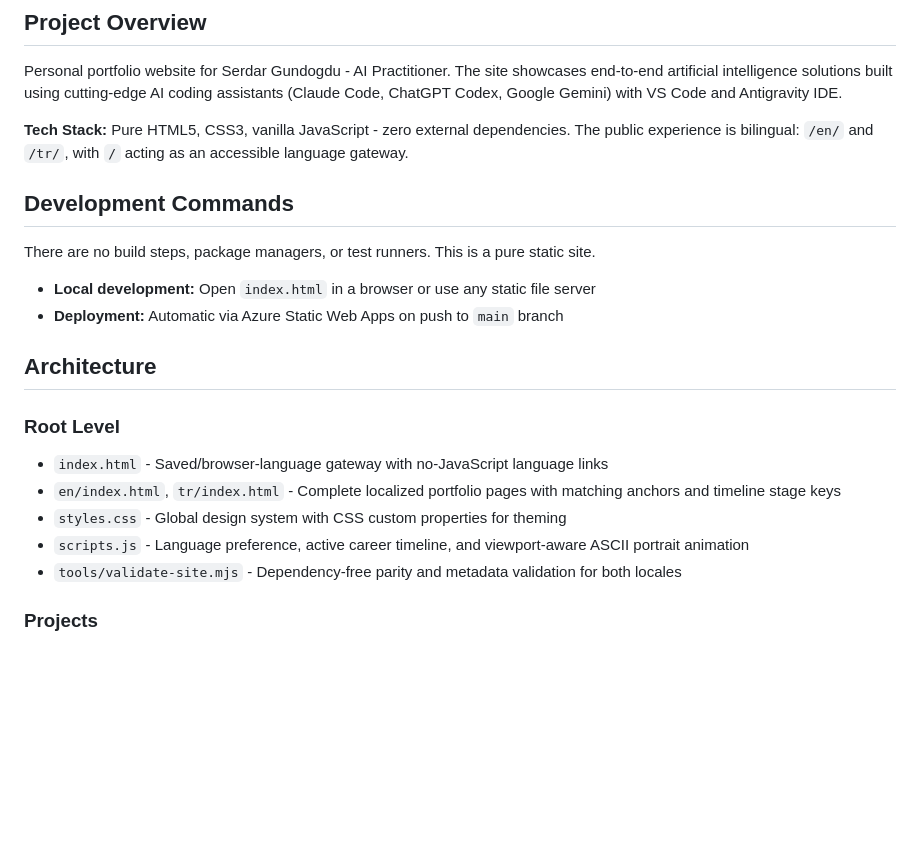
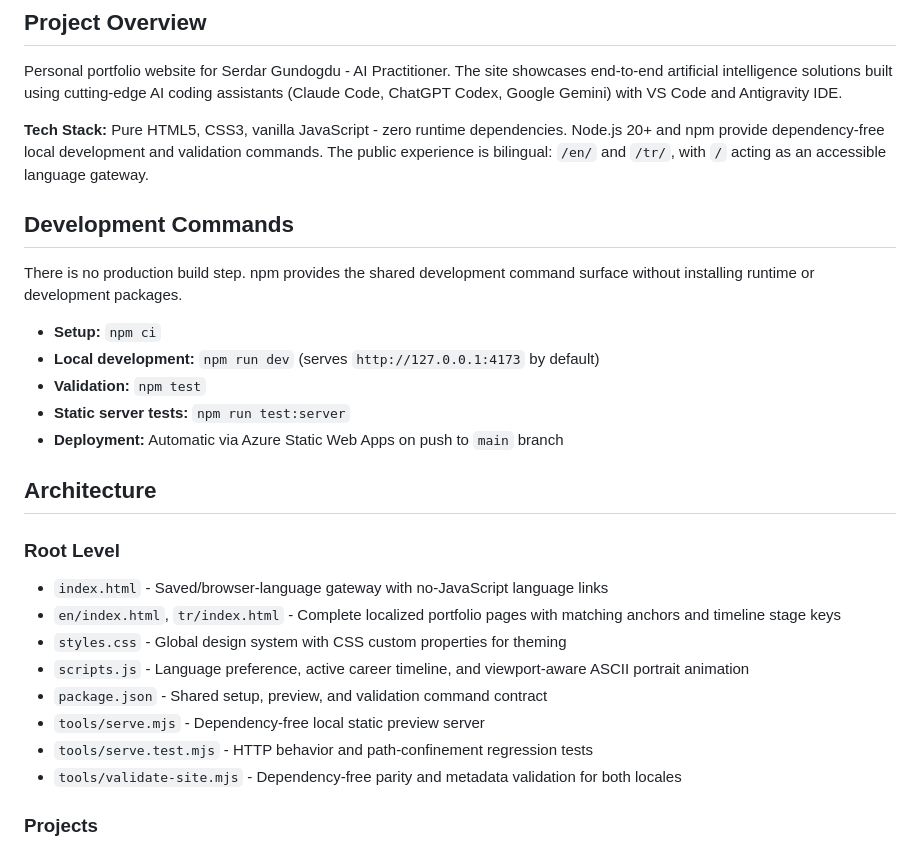
Before and after one commit to aserdargun/personal-profile-page, a Markdown page: CLAUDE.md, the part around the change. GitHub-like rendering; blank space fills up the shorter version.

Commit message:
docs: update local development guidance

```diff
--- a/CLAUDE.md
+++ b/CLAUDE.md
@@ -6,13 +6,16 @@ This file provides guidance to Claude Code (claude.ai/code) when working with co
 
 Personal portfolio website for Serdar Gundogdu - AI Practitioner. The site showcases end-to-end artificial intelligence solutions built using cutting-edge AI coding assistants (Claude Code, ChatGPT Codex, Google Gemini) with VS Code and Antigravity IDE.
 
-**Tech Stack:** Pure HTML5, CSS3, vanilla JavaScript - zero external dependencies. The public experience is bilingual: `/en/` and `/tr/`, with `/` acting as an accessible language gateway.
+**Tech Stack:** Pure HTML5, CSS3, vanilla JavaScript - zero runtime dependencies. Node.js 20+ and npm provide dependency-free local development and validation commands. The public experience is bilingual: `/en/` and `/tr/`, with `/` acting as an accessible language gateway.
 
 ## Development Commands
 
-There are no build steps, package managers, or test runners. This is a pure static site.
+There is no production build step. npm provides the shared development command surface without installing runtime or development packages.
 
-- **Local development:** Open `index.html` in a browser or use any static file server
+- **Setup:** `npm ci`
+- **Local development:** `npm run dev` (serves `http://127.0.0.1:4173` by default)
+- **Validation:** `npm test`
+- **Static server tests:** `npm run test:server`
 - **Deployment:** Automatic via Azure Static Web Apps on push to `main` branch
 
 ## Architecture
@@ -22,6 +25,9 @@ There are no build steps, package managers, or test runners. This is a pure stat
 - `en/index.html`, `tr/index.html` - Complete localized portfolio pages with matching anchors and timeline stage keys
 - `styles.css` - Global design system with CSS custom properties for theming
 - `scripts.js` - Language preference, active career timeline, and viewport-aware ASCII portrait animation
+- `package.json` - Shared setup, preview, and validation command contract
+- `tools/serve.mjs` - Dependency-free local static preview server
+- `tools/serve.test.mjs` - HTTP behavior and path-confinement regression tests
 - `tools/validate-site.mjs` - Dependency-free parity and metadata validation for both locales
 
 ### Projects
```
